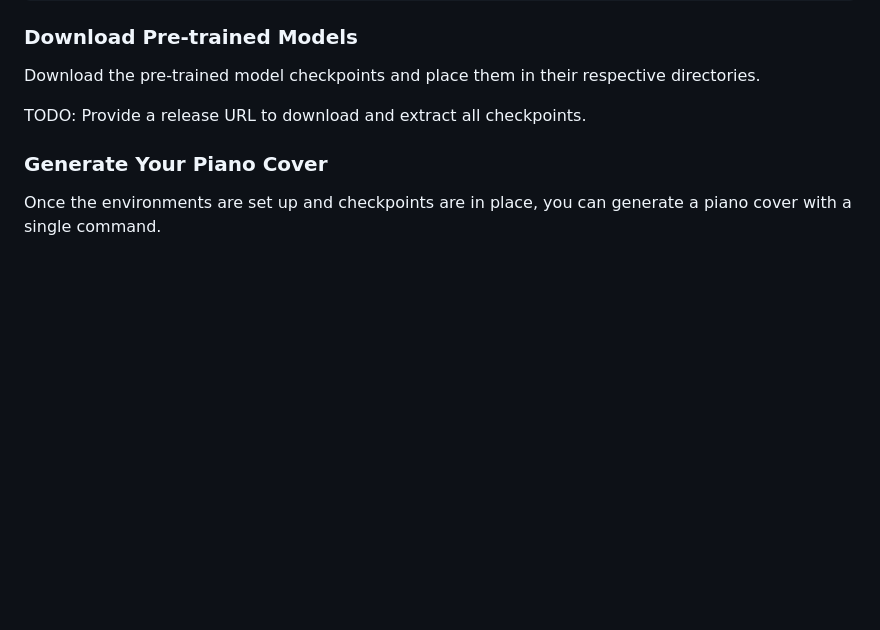
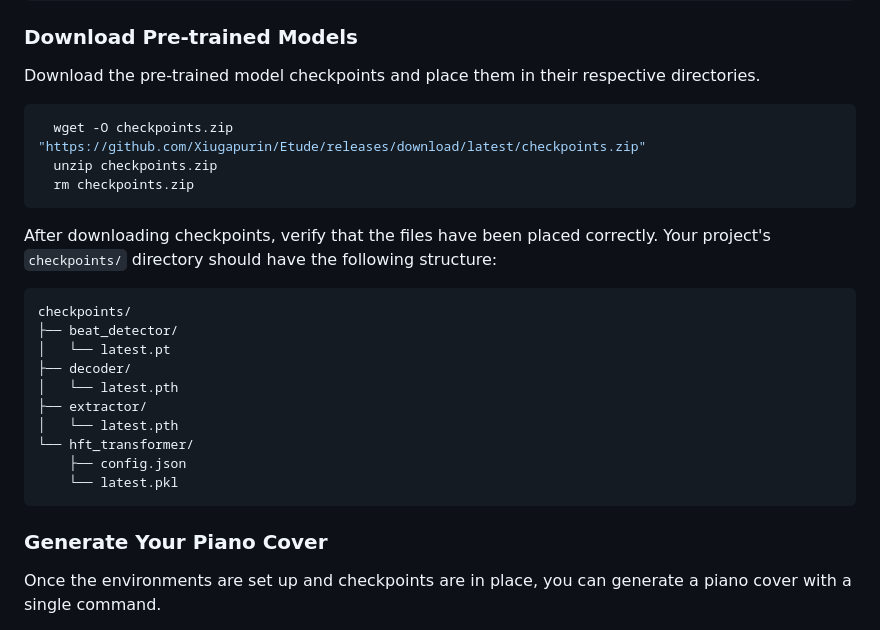
Before and after one commit to Xiugapurin/Etude, a Markdown page: README.md, the part around the change. GitHub-like rendering; blank space fills up the shorter version.

Commit message:
update README.md: provide pre-trained model checkpoints

````diff
--- a/README.md
+++ b/README.md
@@ -51,7 +51,26 @@ conda deactivate
 
 Download the pre-trained model checkpoints and place them in their respective directories.
 
-TODO: Provide a release URL to download and extract all checkpoints.
+```bash
+  wget -O checkpoints.zip "https://github.com/Xiugapurin/Etude/releases/download/latest/checkpoints.zip"
+  unzip checkpoints.zip
+  rm checkpoints.zip
+```
+
+After downloading checkpoints, verify that the files have been placed correctly. Your project's `checkpoints/` directory should have the following structure:
+
+```
+checkpoints/
+├── beat_detector/
+│   └── latest.pt
+├── decoder/
+│   └── latest.pth
+├── extractor/
+│   └── latest.pth
+└── hft_transformer/
+    ├── config.json
+    └── latest.pkl
+```
 
 ### Generate Your Piano Cover
 
````
